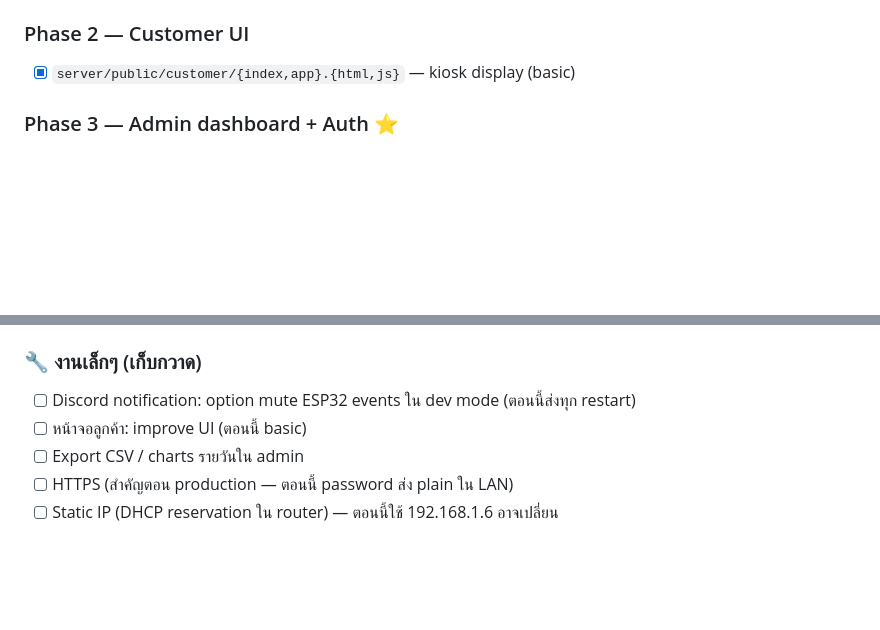
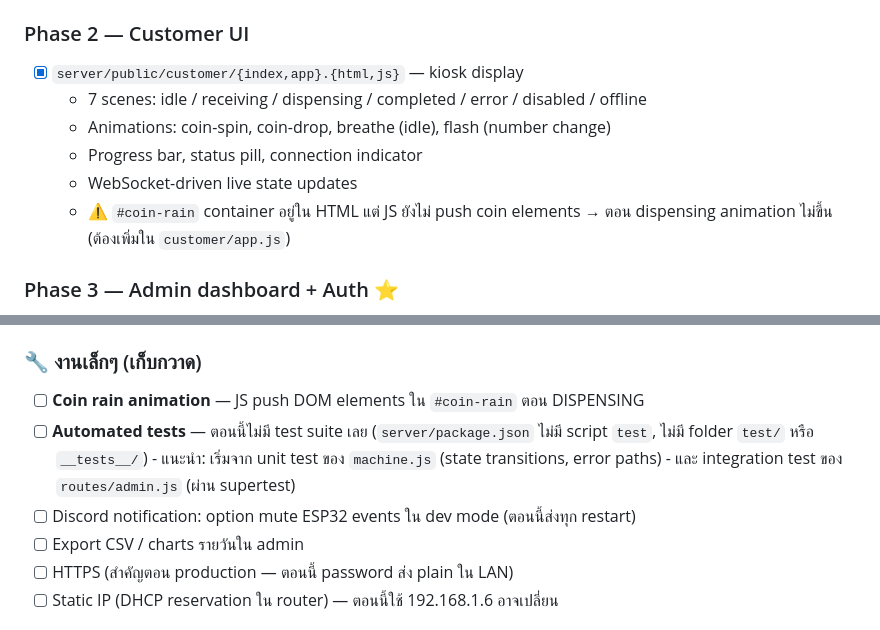
Before and after one commit to Aejaeshi/Basic_Learning_Claude, a Markdown page: PROGRESS.md, 2 parts joined by grey strips. GitHub-like rendering; blank space fills up the shorter version.

Commit message:
docs(PROGRESS): correct Customer UI scope + add pending items
- Customer UI section: was labelled "basic" — actually has 7 scenes
  (idle/receiving/dispensing/completed/error/disabled/offline) with
  animations (coin-spin, coin-drop, breathe, flash), progress bar,
  WebSocket-driven updates. Noted that #coin-rain container exists
  in HTML but JS doesn't push elements yet — animation gap.
- Pending small tasks: added "coin rain animation" wiring and
  "automated tests" (currently none — no test script, no test/ dir).
  Suggested starting with machine.js unit tests + supertest for
  admin routes.

```diff
--- a/PROGRESS.md
+++ b/PROGRESS.md
@@ -28,7 +28,13 @@
 - [x] `server/src/ws.js` — WebSocket broadcast state changes
 
 ### Phase 2 — Customer UI
-- [x] `server/public/customer/{index,app}.{html,js}` — kiosk display (basic)
+- [x] `server/public/customer/{index,app}.{html,js}` — kiosk display
+  - 7 scenes: idle / receiving / dispensing / completed / error / disabled / offline
+  - Animations: coin-spin, coin-drop, breathe (idle), flash (number change)
+  - Progress bar, status pill, connection indicator
+  - WebSocket-driven live state updates
+  - ⚠️ `#coin-rain` container อยู่ใน HTML แต่ JS ยังไม่ push coin elements
+    → ตอน dispensing animation ไม่ขึ้น (ต้องเพิ่มใน `customer/app.js`)
 
 ### Phase 3 — Admin dashboard + Auth ⭐
 - [x] `server/src/auth.js` — bcrypt verify + session + rate-limit
@@ -101,8 +107,12 @@
 
 ### 🔧 งานเล็กๆ (เก็บกวาด)
 
+- [ ] **Coin rain animation** — JS push DOM elements ใน `#coin-rain` ตอน DISPENSING
+- [ ] **Automated tests** — ตอนนี้ไม่มี test suite เลย (`server/package.json` ไม่มี script `test`,
+      ไม่มี folder `test/` หรือ `__tests__/`)
+      - แนะนำ: เริ่มจาก unit test ของ `machine.js` (state transitions, error paths)
+      - และ integration test ของ `routes/admin.js` (ผ่าน supertest)
 - [ ] Discord notification: option mute ESP32 events ใน dev mode (ตอนนี้ส่งทุก restart)
-- [ ] หน้าจอลูกค้า: improve UI (ตอนนี้ basic)
 - [ ] Export CSV / charts รายวันใน admin
 - [ ] HTTPS (สำคัญตอน production — ตอนนี้ password ส่ง plain ใน LAN)
 - [ ] Static IP (DHCP reservation ใน router) — ตอนนี้ใช้ 192.168.1.6 อาจเปลี่ยน
```
